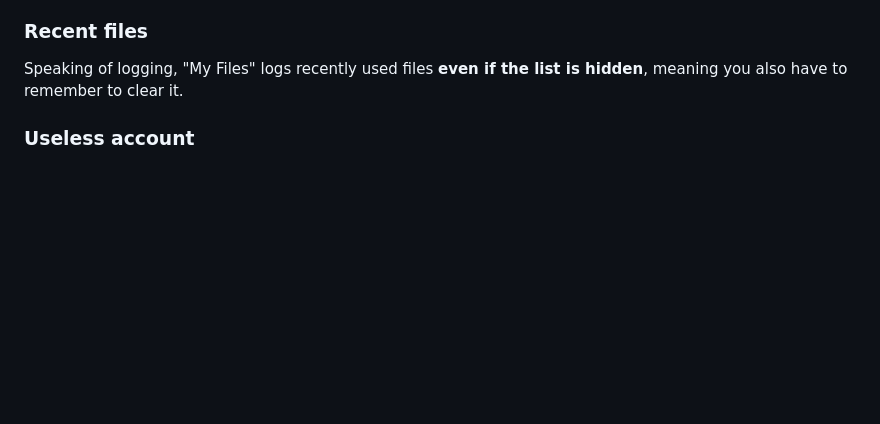
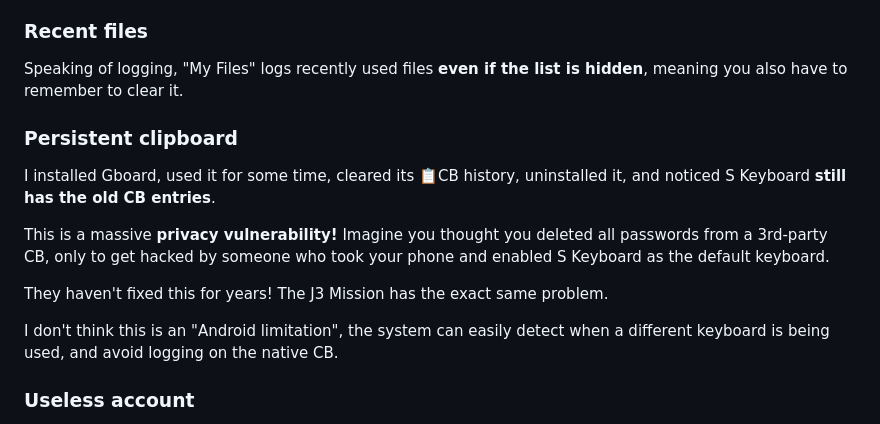
Before and after one commit to Rudxain/Samsung-rants, a Markdown page: index.md, the part around the change. GitHub-like rendering; blank space fills up the shorter version.

Commit message:
Persistent 📋CB

```diff
--- a/index.md
+++ b/index.md
@@ -35,6 +35,17 @@ They haven't improved this, for years
 
 ### Recent files
 Speaking of logging, "My Files" logs recently used files **even if the list is hidden**, meaning you also have to remember to clear it.
+
+### Persistent clipboard
+
+I installed Gboard, used it for some time, cleared its 📋CB history, uninstalled it, and noticed S Keyboard **still has the old CB entries**.
+
+This is a massive **privacy vulnerability!**
+Imagine you thought you deleted all passwords from a 3rd-party CB, only to get hacked by someone who took your phone and enabled S Keyboard as the default keyboard.
+
+They haven't fixed this for years! The J3 Mission has the exact same problem.
+
+I don't think this is an "Android limitation", the system can easily detect when a different keyboard is being used, and avoid logging on the native CB.
 
 ### Useless account
 S forces users to use a Samsung Account, even for *looking at the list of app updates in Galaxy Store.*
```
